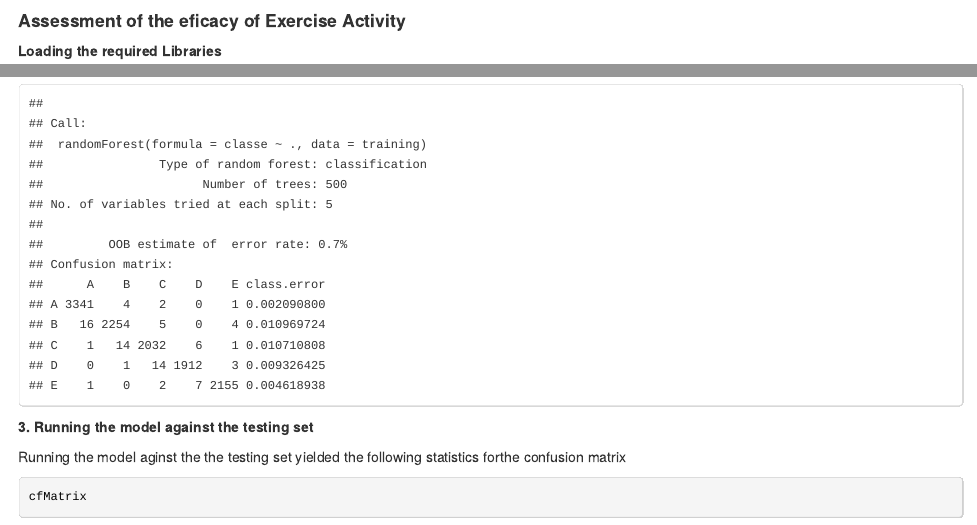
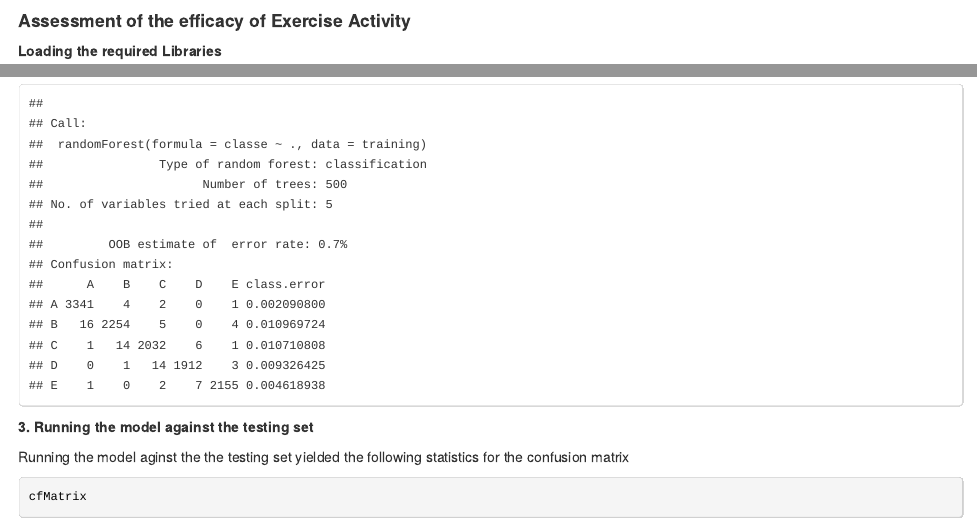
Before and after one commit to msinghp/MachineLearning, an R Markdown document (mlproj.Rmd): the page in a window 1100 px wide, from its top, and a second part further down, joined at a grey line. The pictures show the output file mlproj.html that the author committed with the source, opened offline.

Commit message:
update
Signed-off-by: msinghp <msinghp@gmail.com>

````diff
--- a/mlproj.Rmd
+++ b/mlproj.Rmd
@@ -5,7 +5,7 @@ output:
     keep_md: yes
   word_document: default
 ---
-#### Assessment of the eficacy of Exercise Activity
+#### Assessment of the efficacy of Exercise Activity
 
 #####Loading the required Libraries
 
@@ -120,7 +120,7 @@ model
 
 #####3. Running the model against the testing set
 
-Running the model aginst the the testing set yielded the following statistics forthe confusion matrix
+Running the model aginst the the testing set yielded the following statistics for the confusion matrix
 
 ```{r, echo=TRUE}
 cfMatrix
````
Also changed, not shown: mlproj.html, mlproj.md.
